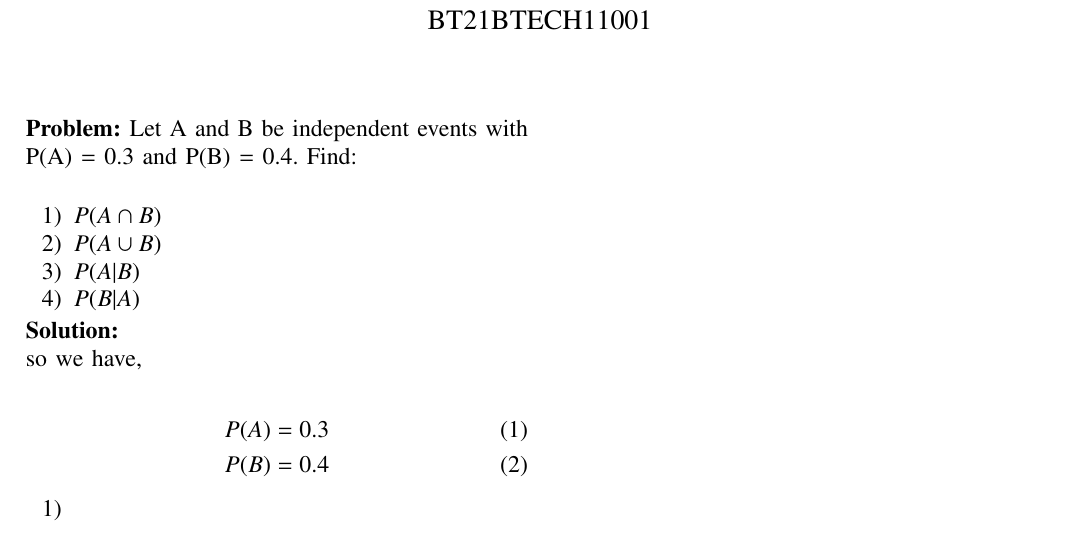
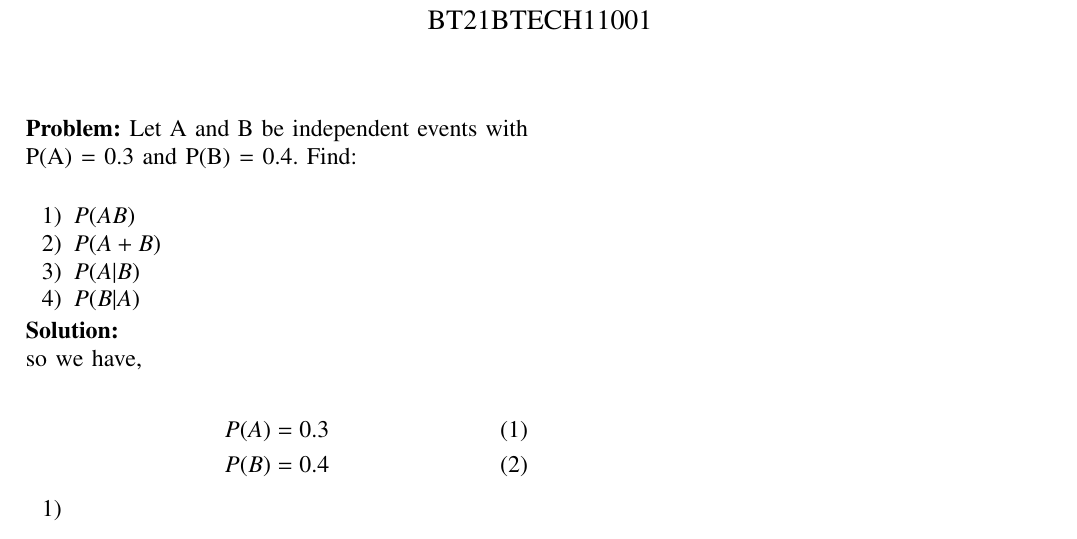
Before and after one commit to MayuriChourasia/Probability-and-Random-variables-AI1103-, a LaTeX problem sheet (Assignment7/main.tex): part of the page, cut so that both start at the same text. Compiled offline with pdfLaTeX.

Commit message:
Update main.tex

```diff
--- a/Assignment7/main.tex
+++ b/Assignment7/main.tex
@@ -66,8 +66,8 @@
 \maketitle
 \PROBLEM Let A and B be independent events with P(A) = 0.3 and P(B) = 0.4. Find:\\
 \begin{enumerate}
-    \item $P(A \cap B)$
-    \item $P(A \cup B)$
+    \item $P(AB)$
+    \item $P(A + B)$
     \item $P(A|B)$
     \item $P(B|A)$
 \end{enumerate}
@@ -79,7 +79,7 @@ so we have,\\
 \end{align}
 \begin{enumerate}
 \item \begin{align}
-    P(A \cap B) &= P(A)\times P(B)\\
+    P(AB) &= P(A)\times P(B)\\
     &= 0.3 \times 0.4\\
     &= 0.12
 \end{align}
```
Also changed, not shown: Assignment7/main.tex (6 more changed lines).
